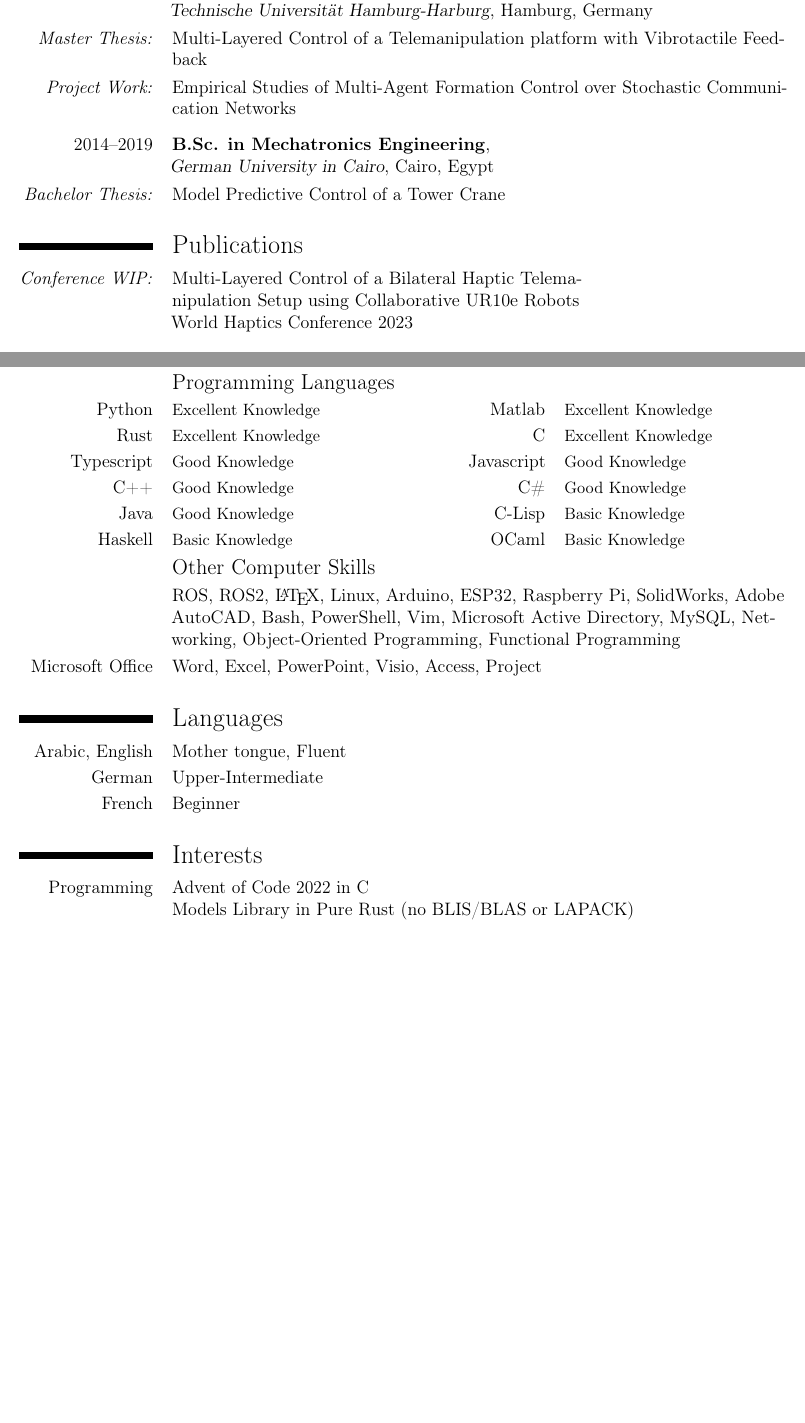
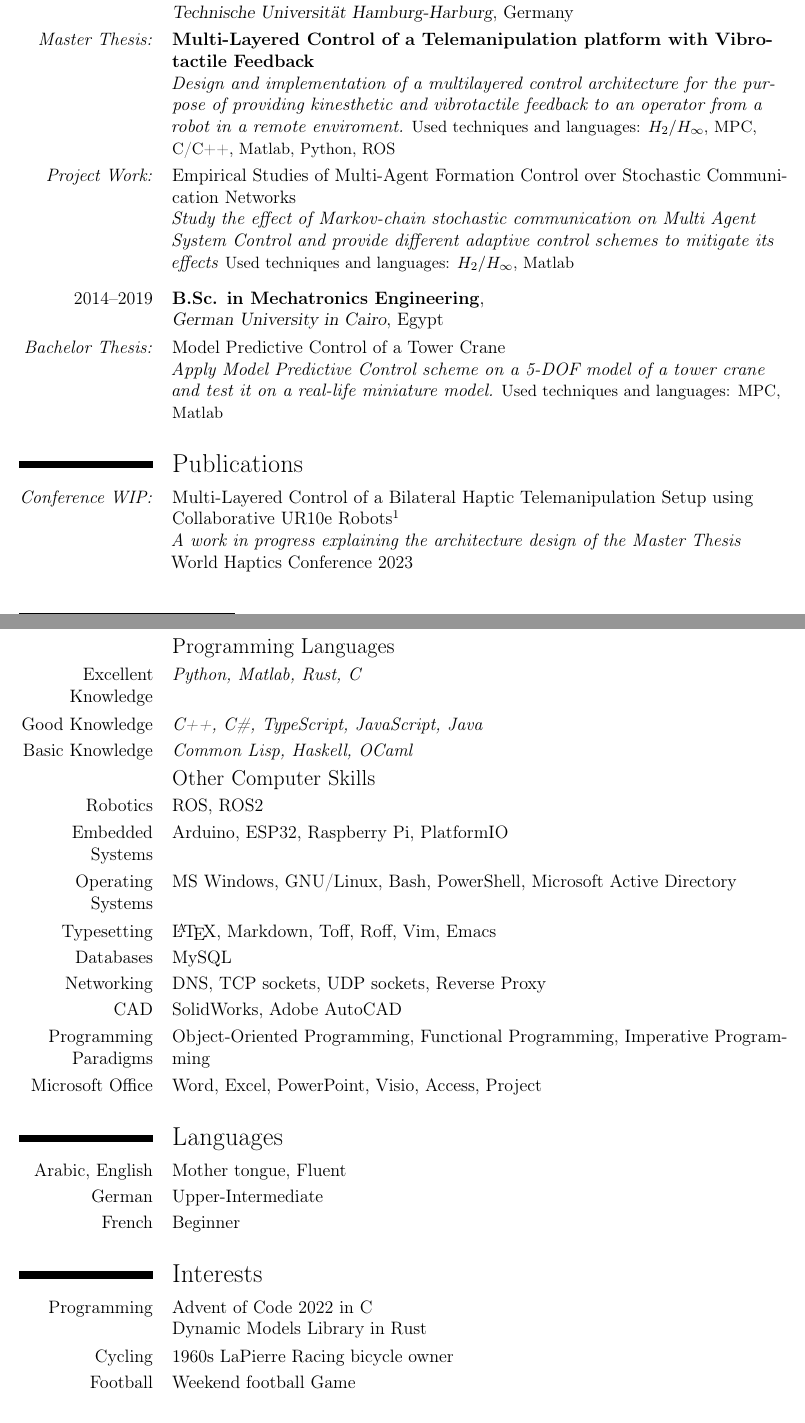
Before and after one commit to alin742/cv, a LaTeX CV (main.tex): two parts of pages 1 and 2 of 2, joined at a grey line, cut so that both start at the same text. Compiled offline with pdfLaTeX.

Commit message:
editied CV

```diff
--- a/main.tex
+++ b/main.tex
@@ -1,12 +1,15 @@
 \documentclass[12pt, a4paper]{moderncv}
+% \moderncvtheme[grey]{classic}
 \usepackage[english]{babel}   %Paket für deutsche Spracheinstellungen.
 \usepackage[utf8]{inputenc}  %Das Dokument soll UTF-8-Format nutzen (wegen deutschen Umlauten).
-\usepackage[left=2cm, right=1.0cm, top=1.5cm, bottom=1cm]{geometry}  %Seitenrand anpassen.
- %\usepackage{fontawesome}  %Paket für schönere Symbole bei den persönlichen Daten.
+\usepackage[left=2cm, right=1.0cm, top=1.5cm, bottom=1.0cm]{geometry}  %Seitenrand anpassen.
+% \usepackage{fontawesome}  %Paket für schönere Symbole bei den persönlichen Daten.
 \usepackage{setspace}
+\usepackage{footmisc}
 \usepackage{comment}
 \moderncvtheme[black]{classic}
- %\moderncvicons{awesome}
+% \moderncvicons{awesome}
+\nopagenumbers
 
 \newcommand\x{0.2} %Space between CV input eg MSc and BENg
 \newcommand\y{0.1}
@@ -18,15 +21,11 @@
  %Die persönlichen Daten:
 \name{Ali}{Elnwegy}
 
-\title{Resumé}
+\title{Résumé}
 
-\address{Bissingstrasse 26}{21075 Hamburg, Germany}
+\address{Bissingstra\ss e 26}{21075 Hamburg, Germany}
 \phone[mobile]{0049 176\,34512379}
-%\phone[fixed]{01234\,123456}
-%\phone[fax]{01234\,012345}
 \email{alinwegy@gmail.com}
-%\homepage{cv.nwegy.xyz}
-%\social[twitter][www.twitter.com]{Twitter-Name}
 \social[linkedin][www.linkedin.com/in/ali-elnwegy]{in/ali-elnwegy}
 \social[orcid][orcid.org/0009-0008-6633-5176]{0009-0008-6633-5176}
 \social[github][www.github.com/alin742]{alin742}
@@ -34,7 +33,6 @@
 \usepackage[document]{ragged2e}
 
 \photo[3.6cm]{Photo/cv_photo_sq.jpg}  %Die Dateiendung wird weggelassen.
-%\quote{"Hier kann mein Lebensmotto oder ein Zitat stehen."}
 
 
 \begin{document}
@@ -47,16 +45,19 @@
 
 
   \section{Education}
-  \cventry{2019--now}{M.Sc. in Mechatronics Engineering}{\hspace{\textwidth}Technische Universität Hamburg-Harburg}{Hamburg}{Germany}{}
-  \cvline{\textit{Master Thesis:}}{Multi-Layered Control of a Telemanipulation platform with Vibrotactile Feedback}
-  \cvline{\textit{Project Work:}}{Empirical Studies of Multi-Agent Formation Control over Stochastic Communication Networks}
+  \cventry{2019--now}{M.Sc. in Mechatronics Engineering}{\newline Technische Universität Hamburg-Harburg}{Germany}{}{}
+  \cvline{\textit{Master Thesis:}}{\textbf{Multi-Layered Control of a Telemanipulation platform with Vibrotactile Feedback}\newline \textit{Design and implementation of a multilayered control architecture for the purpose of providing kinesthetic and vibrotactile feedback to an operator from a robot in a remote enviroment.} \small{Used techniques and languages: $H_2/H_{\infty}$}, MPC, C/C++, Matlab, Python, ROS}}
+  \cvline{\textit{Project Work:}}{Empirical Studies of Multi-Agent Formation Control over Stochastic Communication Networks\newline \textit{Study the effect of Markov-chain stochastic communication on Multi Agent System Control and provide different adaptive control schemes to mitigate its effects} \small{Used techniques and languages: $H_2/H_{\infty}$, Matlab}}
   \vspace{\x cm}
-  \cventry{2014--2019}{B.Sc. in Mechatronics Engineering}{\hspace{\textwidth}German University in Cairo}{Cairo}{Egypt}{}
-  \cvline{\textit{Bachelor Thesis:}}{Model Predictive Control of a Tower Crane}
+  \cventry{2014--2019}{B.Sc. in Mechatronics Engineering}{\newline German University in Cairo}{Egypt}{}{}
+  \cvline{\textit{Bachelor Thesis:}}{Model Predictive Control of a Tower Crane\newline \textit{Apply Model Predictive Control scheme on a 5-DOF model of a tower crane and test it on a real-life miniature model.} \small{Used techniques and languages: MPC, Matlab}}
    \vspace{\y cm}
 
   \section{Publications}
-  \cvline{\textit{Conference WIP:}}{Multi-Layered Control of a Bilateral Haptic Telemanipulation Setup using Collaborative UR10e Robots\hspace{\textwidth} World Haptics Conference 2023}
+  \cvline{\textit{Conference WIP:}}{Multi-Layered Control of a Bilateral Haptic Telemanipulation Setup using Collaborative UR10e Robots\footnotemark[1]\newline \textit{A work in progress explaining the architecture design of the Master Thesis} \newline World Haptics Conference 2023}
+
+  \footnotetext[1]{WHC23: https://2023.worldhaptics.org/wp-content/uploads/2023/06/1157-doc.pdf}
+  \newpage
 
   \section{Experience}
   \cventry{July 2022--Now}{Pentax Medical Europe GmbH.}{Hamburg, Germany}{Working Student}{}{}
@@ -105,51 +69,38 @@ Development of a python simulation model for laser-based directed energy deposit
   \subsection{Programming Languages}
-  \cvcomputer{Python}{Excellent Knowledge}{Matlab}{Excellent Knowledge}
-  \cvcomputer{Rust}{Excellent Knowledge}{C}{Excellent Knowledge}
-  \cvcomputer{Typescript}{Good Knowledge}{Javascript}{Good Knowledge}
-  \cvcomputer{C++}{Good Knowledge}{C\#}{Good Knowledge}
-  \cvcomputer{Java}{Good Knowledge}{C-Lisp}{Basic Knowledge}
-  \cvcomputer{Haskell}{Basic Knowledge}{OCaml}{Basic Knowledge}
+  \cvline{Excellent Knowledge}{\textit{Python, Matlab, Rust, C}}
+  \cvline{Good Knowledge}{\textit{C++, C\#, TypeScript, JavaScript, Java}}
+  \cvline{Basic Knowledge}{\textit{Common Lisp, Haskell, OCaml}}
+  % \cvcomputer{Haskell}{Basic Knowledge}{OCaml}{Basic Knowledge}
   \subsection{Other Computer Skills}
-  \cvline{}{ROS, ROS2, \LaTeX, Linux, Arduino, ESP32, Raspberry Pi, SolidWorks, Adobe AutoCAD, Bash, PowerShell, Vim, Microsoft Active Directory, MySQL, Networking, Object-Oriented Programming, Functional Programming}
+  \cvline{Robotics}{ROS, ROS2}
+  \cvline{Embedded Systems}{Arduino, ESP32, Raspberry Pi, PlatformIO}
+  \cvline{Operating Systems}{MS Windows, GNU/Linux, Bash, PowerShell, Microsoft Active Directory}
+  \cvline{Typesetting}{\LaTeX, Markdown, Toff, Roff, Vim, Emacs}
+  \cvline{Databases}{MySQL}
+  \cvline{Networking}{DNS, TCP sockets, UDP sockets, Reverse Proxy}
+  \cvline{CAD}{SolidWorks, Adobe AutoCAD}
+  \cvline{Programming Paradigms}{Object-Oriented Programming, Functional Programming, Imperative Programming}
   \cvline{Microsoft Office}{Word, Excel, PowerPoint, Visio, Access, Project}
-
-  %\vspace{\y cm}
-
-
-
-  %\cvlistdoubleitem{Management of group project and Teamwork: Final project of DUT and BEng were group project spanning on several months}{Cross-cultural Management}
-  %\cvlistitem{Management of group project and Teamwork: Final project of DUT and BEng were group project spanning on several months}{}
-  %\cvlistdoubleitem{Creative problem Solving}{Adaptability}
-  %\cvlistdoubleitem{Project presentation}{Continuous Learner}
- %\cvcomputer{Management of group project and Teamwork}{\justifying D.U.T. and B.Eng. final projects were group projects that scored over 70\%}{Continuous Learner}{\justifying Moved to study in Germany with little to no knowledge of German to develop further language skills}
- %\cvcomputer{Creative problem Solving}{\justifying Used cost-efficient prototyping methods with off the shelf components for .Eng. honours project}{Cross-cultural Management and Adaptability}{Studied and worked in 3 different countries}
 
   \vspace{\y cm}
 
 
   \section{Languages}
   \cvlanguage{Arabic, English}{Mother tongue, Fluent}{}
-  %\cvlanguage{English}{Proficient \hspace{2 cm} C2}{}
-  \cvlanguage{German}{Upper-Intermediate \hspace{1.45 cm}}{}
- % \cvlanguage{Spanish}{Beginner \hspace{2.1 cm} A2}{}
-  \cvlanguage{French}{Beginner \hspace{2.1 cm}}{}
+  \cvlanguage{German}{Upper-Intermediate}{}
+  \cvlanguage{French}{Beginner}{}
 
 
   \vspace{\y cm}
 
 
   \section{Interests}
-  %\cvlistdoubleitem{Bouldering}{DIY: Own a 3D printer and currently uses it to manufacture a CNC-router (MPCNC). Sewing bags and toiletry items.}
-  %\cvlistdoubleitem{}{}
-  \cvline{Programming}{Advent of Code 2022 in C
-  \hspace{\textwidth} Dynamic-Models Library in Pure Rust (no BLIS/BLAS or LAPACK)}
+  \cvline{Programming}{Advent of Code 2022 in C \newline
+  Dynamic Models Library in Rust}
+  \cvline{Cycling}{1960s LaPierre Racing bicycle owner}
+  \cvline{Football}{Weekend football Game}
 
   \vfill  %Platz bis Seitenende auffüllen.
-
-
-
-  %\includegraphics[width=2cm]{Fads.jpg}
-
-  %Sami Fadil\\
-  %Hamburg, \today
+  Ali Elwnegy\\
+  Hamburg, \today
 \end{document}
```
Also changed, not shown: CV.pdf (added), Makefile, main.pdf, main.tex (43 more changed lines). Lines whose indentation alone changed are shown as unchanged.
